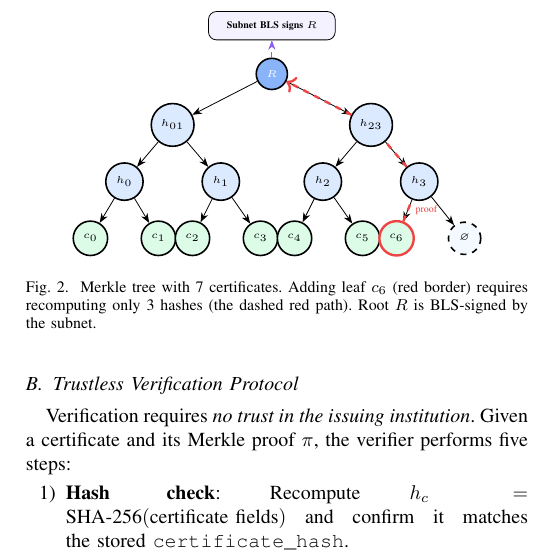
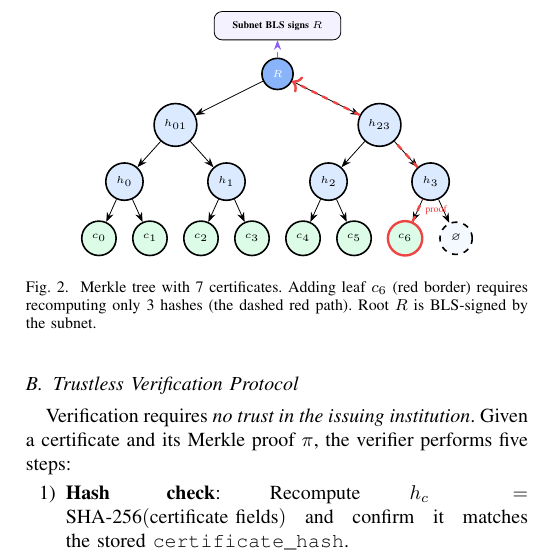
Before and after one commit to sudo-v4run/cred-verifier, a LaTeX paper (journal_paper.tex): part of one column of page 6 of 12, cut so that both start at the same text. Compiled offline with pdfLaTeX.

Commit message:
fixed fig 2

```diff
--- a/journal_paper.tex
+++ b/journal_paper.tex
@@ -402,21 +402,22 @@ Fig.~\ref{fig:merkle} illustrates the tree structure and a sample proof path.
   arr/.style={-Stealth},
   every node/.style={font=\tiny}
 ]
-  \node[root]  (r)   at (3.5, 0)    {$R$};
-  \node[inode] (n1)  at (1.75,-0.9) {$h_{01}$};
-  \node[inode] (n2)  at (5.25,-0.9) {$h_{23}$};
-  \node[inode] (n3)  at (0.9, -1.9) {$h_0$};
-  \node[inode] (n4)  at (2.6, -1.9) {$h_1$};
-  \node[inode] (n5)  at (4.4, -1.9) {$h_2$};
-  \node[inode] (n6)  at (6.1, -1.9) {$h_3$};
-  \node[leaf]  (l0)  at (0.3, -2.9) {$c_0$};
-  \node[leaf]  (l1)  at (1.5, -2.9) {$c_1$};
-  \node[leaf]  (l2)  at (2.1, -2.9) {$c_2$};
-  \node[leaf]  (l3)  at (3.3, -2.9) {$c_3$};
-  \node[leaf]  (l4)  at (3.9, -2.9) {$c_4$};
-  \node[leaf]  (l5)  at (5.1, -2.9) {$c_5$};
-  \node[leaf,draw=icpred,very thick] (l6) at (5.7,-2.9) {$c_6$};
-  \node[leaf,fill=lightblue!30,dashed] (l7) at (6.9,-2.9){$\varnothing$};
+  %% Leaf spacing 0.9; every parent centered over its children
+  \node[root]  (r)   at (3.15, 0)    {$R$};
+  \node[inode] (n1)  at (1.35,-0.9)  {$h_{01}$};
+  \node[inode] (n2)  at (4.95,-0.9)  {$h_{23}$};
+  \node[inode] (n3)  at (0.45, -1.9) {$h_0$};
+  \node[inode] (n4)  at (2.25, -1.9) {$h_1$};
+  \node[inode] (n5)  at (4.05, -1.9) {$h_2$};
+  \node[inode] (n6)  at (5.85, -1.9) {$h_3$};
+  \node[leaf]  (l0)  at (0.0,  -2.9) {$c_0$};
+  \node[leaf]  (l1)  at (0.9,  -2.9) {$c_1$};
+  \node[leaf]  (l2)  at (1.8,  -2.9) {$c_2$};
+  \node[leaf]  (l3)  at (2.7,  -2.9) {$c_3$};
+  \node[leaf]  (l4)  at (3.6,  -2.9) {$c_4$};
+  \node[leaf]  (l5)  at (4.5,  -2.9) {$c_5$};
+  \node[leaf,draw=icpred,very thick] (l6) at (5.4,-2.9) {$c_6$};
+  \node[leaf,fill=lightblue!30,dashed] (l7) at (6.3,-2.9){$\varnothing$};
   \draw[arr] (r)--(n1); \draw[arr] (r)--(n2);
   \draw[arr] (n1)--(n3); \draw[arr] (n1)--(n4);
   \draw[arr] (n2)--(n5); \draw[arr] (n2)--(n6);
```
Also changed, not shown: journal_paper.pdf, journal_paper.tex (2 more changed lines), 1 other file.
